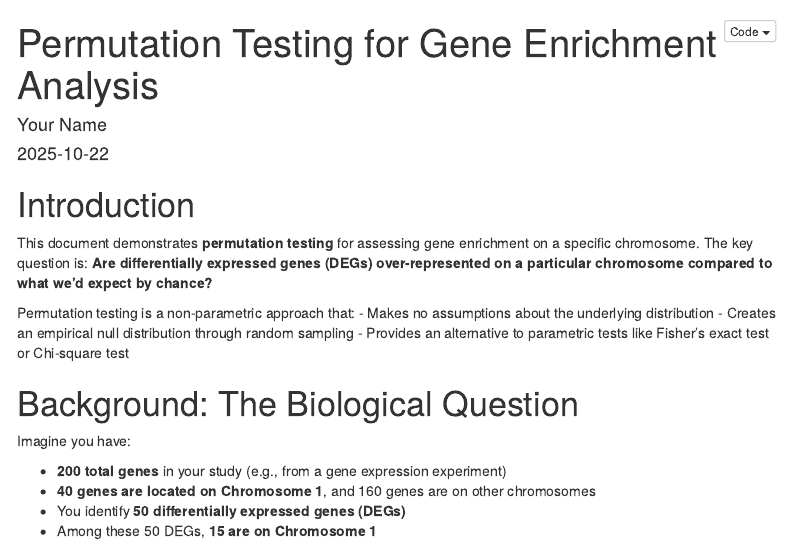
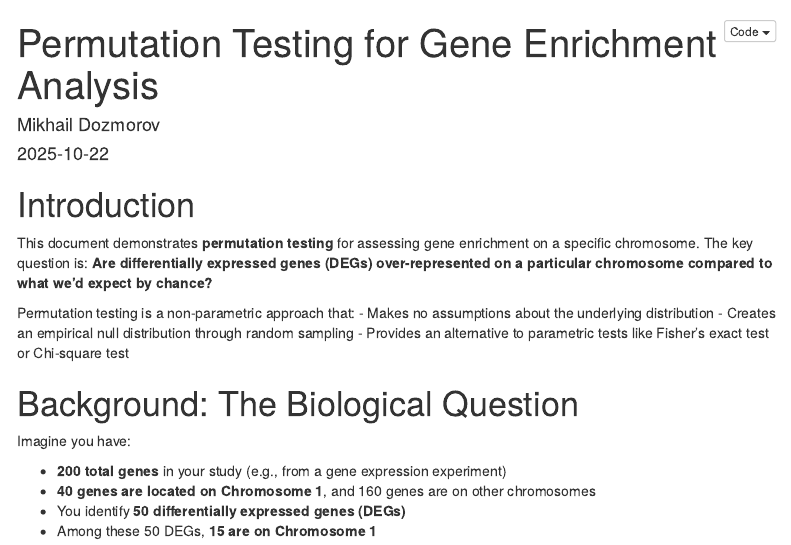
Before and after one commit to mdozmorov/BIOS658_2025, an R Markdown document (static/slides/07a_DiffExpr/lab/permutations.Rmd): the page in a window 1100 px wide, from its top. Rendered offline with R 4.5, knitr and Pandoc, with nearby package versions; menus at the side of the page are left out.

Commit message:
Fix name

```diff
--- a/static/slides/07a_DiffExpr/lab/permutations.Rmd
+++ b/static/slides/07a_DiffExpr/lab/permutations.Rmd
@@ -1,6 +1,6 @@
 ---
 title: "Permutation Testing for Gene Enrichment Analysis"
-author: "Your Name"
+author: "Mikhail Dozmorov"
 date: "`r Sys.Date()`"
 output:
   html_document:
```
Also changed, not shown: 1 other file.
